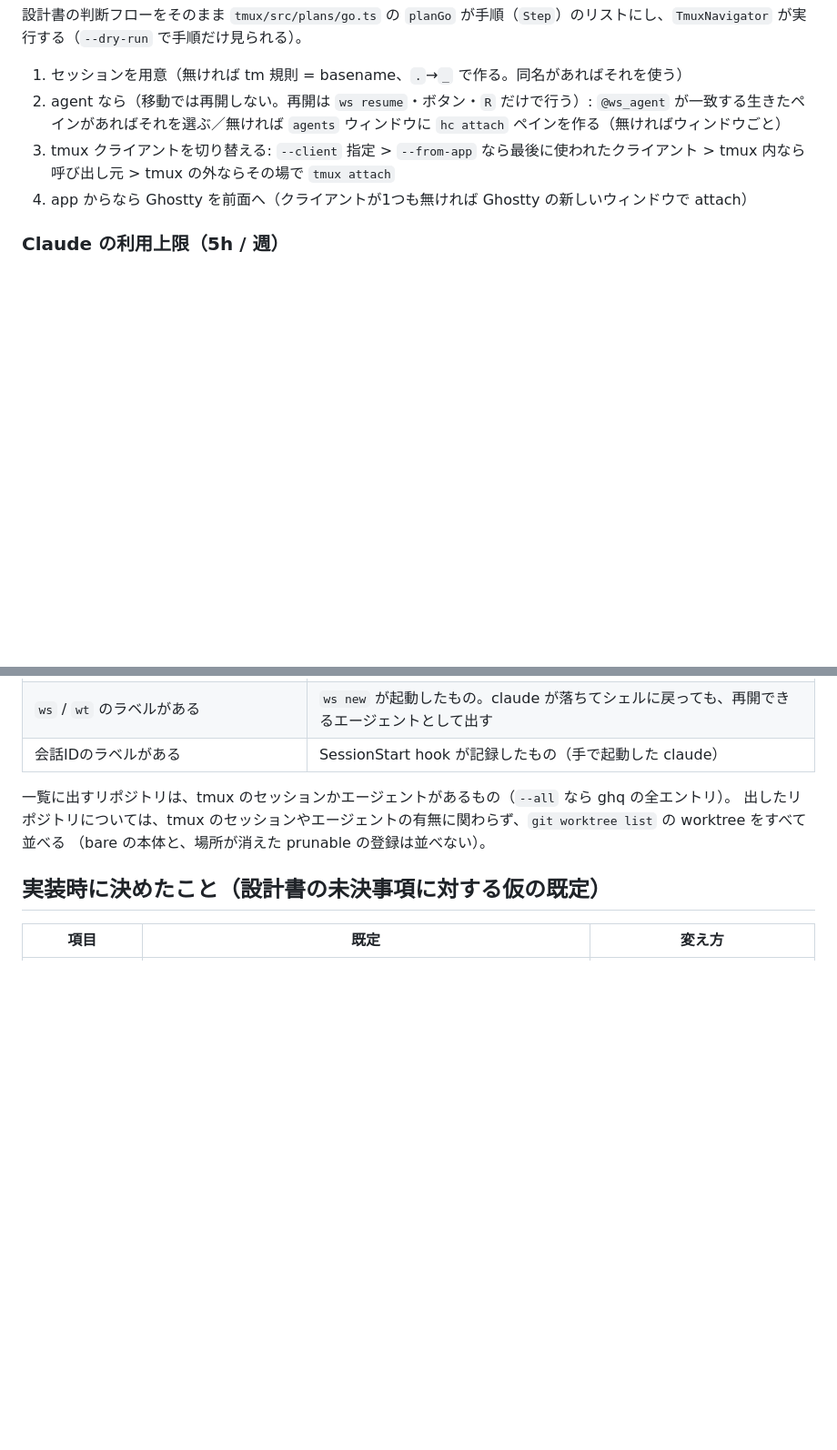
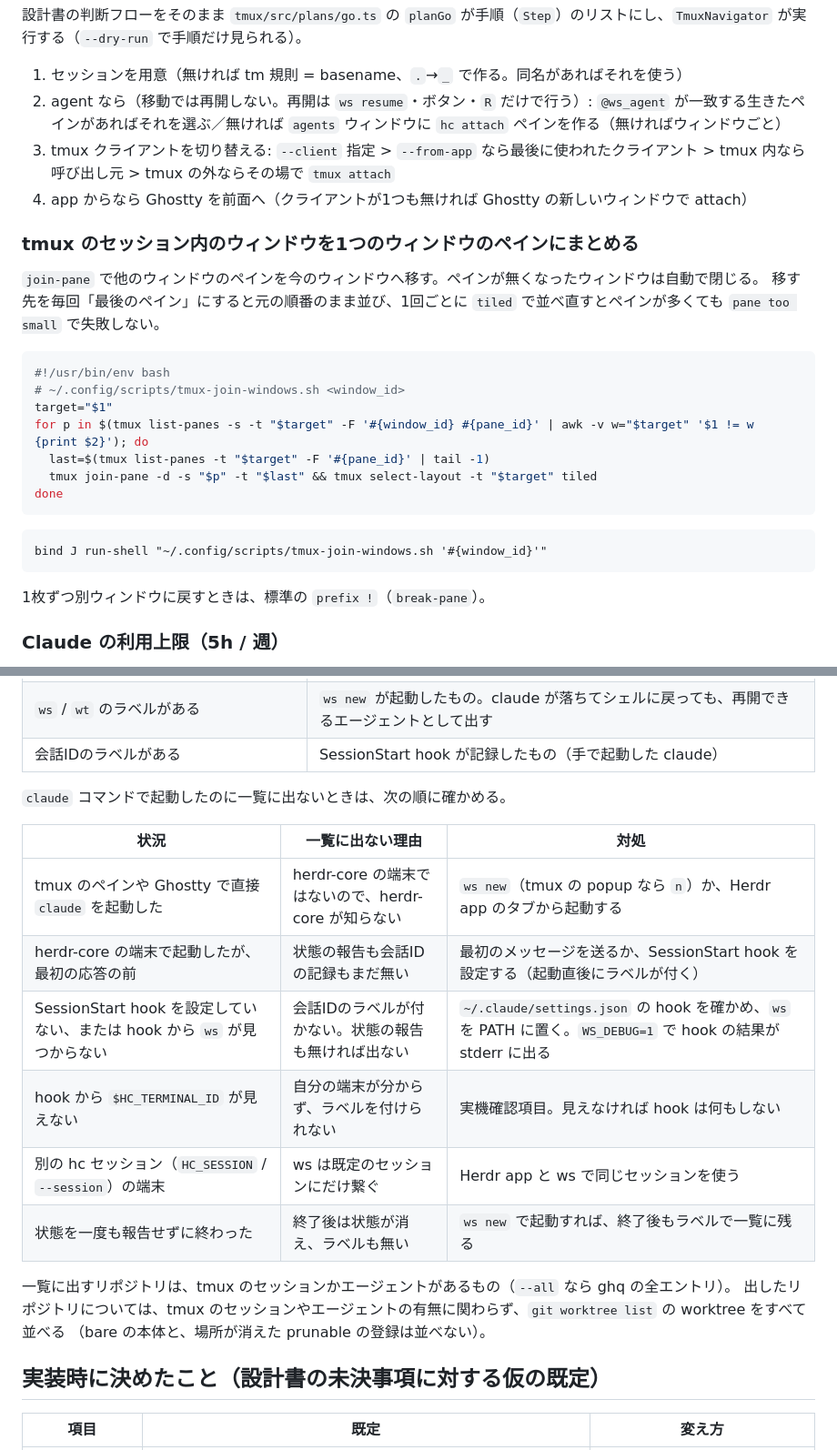
Before and after one commit to qsat/sandbox, a Markdown page: herdr-tools/README.md, 2 parts joined by grey strips. Shown at 91% size. GitHub-like rendering; blank space fills up the shorter version.

Commit message:
herdr-tools: README に tmux のウィンドウをペインにまとめる方法と、エージェントが一覧に出ないときの確認を足す
Co-Authored-By: Claude Opus 5.5 <noreply@anthropic.com>
Claude-Session: https://claude.ai/code/session_01ETSBg6ZpG6o4CFzydHuM59

````diff
--- a/herdr-tools/README.md
+++ b/herdr-tools/README.md
@@ -102,6 +102,27 @@ core のイベント（`events.subscribe`）で自動更新し、tmux 側の変
 3. tmux クライアントを切り替える: `--client` 指定 > `--from-app` なら最後に使われたクライアント > tmux 内なら呼び出し元 > tmux の外ならその場で `tmux attach`
 4. app からなら Ghostty を前面へ（クライアントが1つも無ければ Ghostty の新しいウィンドウで attach）
 
+### tmux のセッション内のウィンドウを1つのウィンドウのペインにまとめる
+
+`join-pane` で他のウィンドウのペインを今のウィンドウへ移す。ペインが無くなったウィンドウは自動で閉じる。
+移す先を毎回「最後のペイン」にすると元の順番のまま並び、1回ごとに `tiled` で並べ直すとペインが多くても `pane too small` で失敗しない。
+
+```sh
+#!/usr/bin/env bash
+# ~/.config/scripts/tmux-join-windows.sh <window_id>
+target="$1"
+for p in $(tmux list-panes -s -t "$target" -F '#{window_id} #{pane_id}' | awk -v w="$target" '$1 != w {print $2}'); do
+  last=$(tmux list-panes -t "$target" -F '#{pane_id}' | tail -1)
+  tmux join-pane -d -s "$p" -t "$last" && tmux select-layout -t "$target" tiled
+done
+```
+
+```tmux
+bind J run-shell "~/.config/scripts/tmux-join-windows.sh '#{window_id}'"
+```
+
+1枚ずつ別ウィンドウに戻すときは、標準の `prefix !`（`break-pane`）。
+
 ### Claude の利用上限（5h / 週）
 
 Claude Code は statusLine のコマンドに `rate_limits.five_hour` / `rate_limits.seven_day`（使用率とリセット時刻）を渡す。
@@ -138,6 +159,17 @@ Herdr app で開いただけのシェルは出さない。
 | 状態を報告したことがある（`reported` / `status`） | Herdr app もこれをエージェントの条件にしている |
 | `ws` / `wt` のラベルがある | `ws new` が起動したもの。claude が落ちてシェルに戻っても、再開できるエージェントとして出す |
 | 会話IDのラベルがある | SessionStart hook が記録したもの（手で起動した claude） |
+
+`claude` コマンドで起動したのに一覧に出ないときは、次の順に確かめる。
+
+| 状況 | 一覧に出ない理由 | 対処 |
+| --- | --- | --- |
+| tmux のペインや Ghostty で直接 `claude` を起動した | herdr-core の端末ではないので、herdr-core が知らない | `ws new`（tmux の popup なら `n`）か、Herdr app のタブから起動する |
+| herdr-core の端末で起動したが、最初の応答の前 | 状態の報告も会話IDの記録もまだ無い | 最初のメッセージを送るか、SessionStart hook を設定する（起動直後にラベルが付く） |
+| SessionStart hook を設定していない、または hook から `ws` が見つからない | 会話IDのラベルが付かない。状態の報告も無ければ出ない | `~/.claude/settings.json` の hook を確かめ、`ws` を PATH に置く。`WS_DEBUG=1` で hook の結果が stderr に出る |
+| hook から `$HC_TERMINAL_ID` が見えない | 自分の端末が分からず、ラベルを付けられない | 実機確認項目。見えなければ hook は何もしない |
+| 別の hc セッション（`HC_SESSION` / `--session`）の端末 | ws は既定のセッションにだけ繋ぐ | Herdr app と ws で同じセッションを使う |
+| 状態を一度も報告せずに終わった | 終了後は状態が消え、ラベルも無い | `ws new` で起動すれば、終了後もラベルで一覧に残る |
 
 一覧に出すリポジトリは、tmux のセッションかエージェントがあるもの（`--all` なら ghq の全エントリ）。
 出したリポジトリについては、tmux のセッションやエージェントの有無に関わらず、`git worktree list` の worktree をすべて並べる
````
